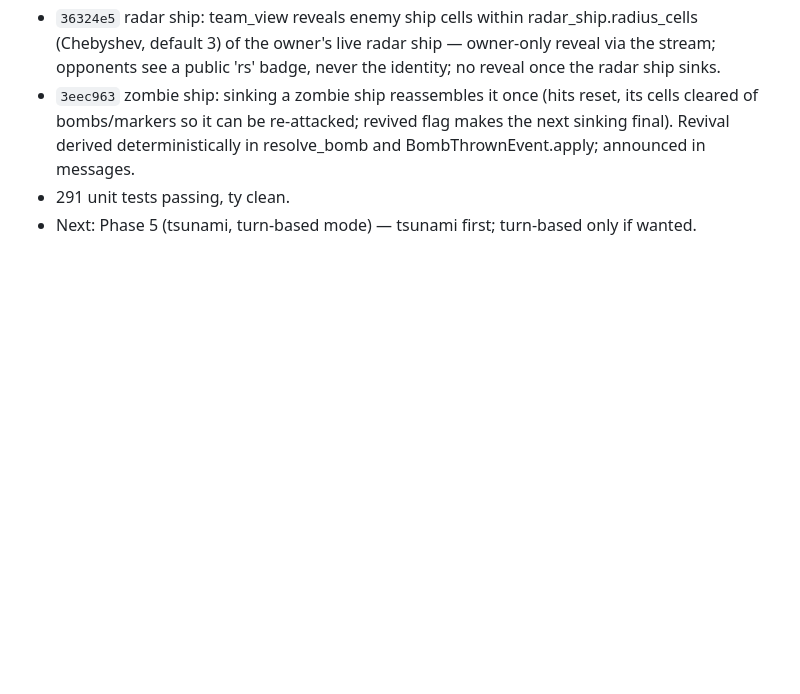
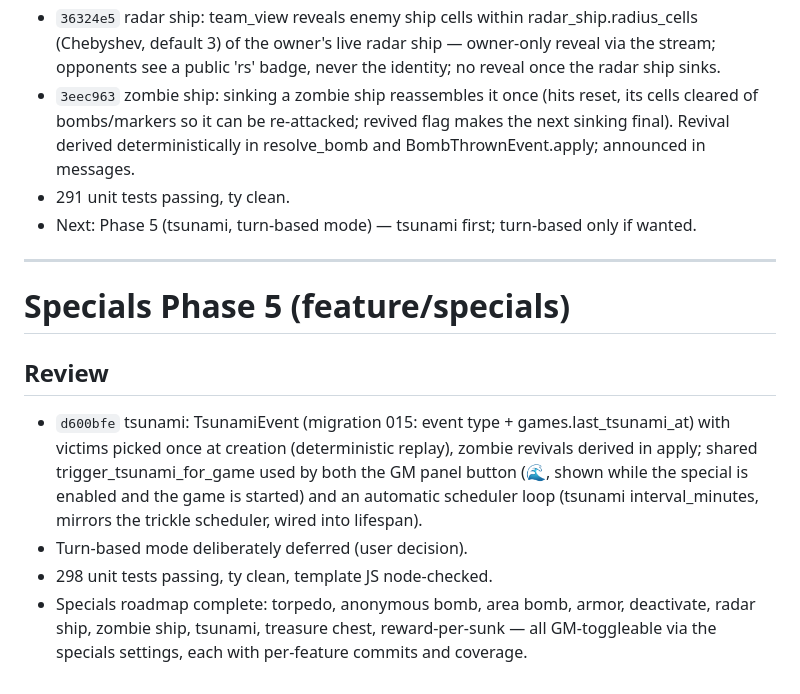
Before and after one commit to LoyVanBeek/live_battlefield, a Markdown page: tasks/todo.md, the part around the change. Rendered like a GitHub page; blank space fills up the shorter version.

Commit message:
docs: record specials phase 5 review

```diff
--- a/tasks/todo.md
+++ b/tasks/todo.md
@@ -278,3 +278,13 @@
 - `3eec963` zombie ship: sinking a zombie ship reassembles it once (hits reset, its cells cleared of bombs/markers so it can be re-attacked; revived flag makes the next sinking final). Revival derived deterministically in resolve_bomb and BombThrownEvent.apply; announced in messages.
 - 291 unit tests passing, ty clean.
 - Next: Phase 5 (tsunami, turn-based mode) — tsunami first; turn-based only if wanted.
+
+---
+
+# Specials Phase 5 (feature/specials)
+
+## Review
+- `d600bfe` tsunami: TsunamiEvent (migration 015: event type + games.last_tsunami_at) with victims picked once at creation (deterministic replay), zombie revivals derived in apply; shared trigger_tsunami_for_game used by both the GM panel button (🌊, shown while the special is enabled and the game is started) and an automatic scheduler loop (tsunami interval_minutes, mirrors the trickle scheduler, wired into lifespan).
+- Turn-based mode deliberately deferred (user decision).
+- 298 unit tests passing, ty clean, template JS node-checked.
+- Specials roadmap complete: torpedo, anonymous bomb, area bomb, armor, deactivate, radar ship, zombie ship, tsunami, treasure chest, reward-per-sunk — all GM-toggleable via the specials settings, each with per-feature commits and coverage.
```
